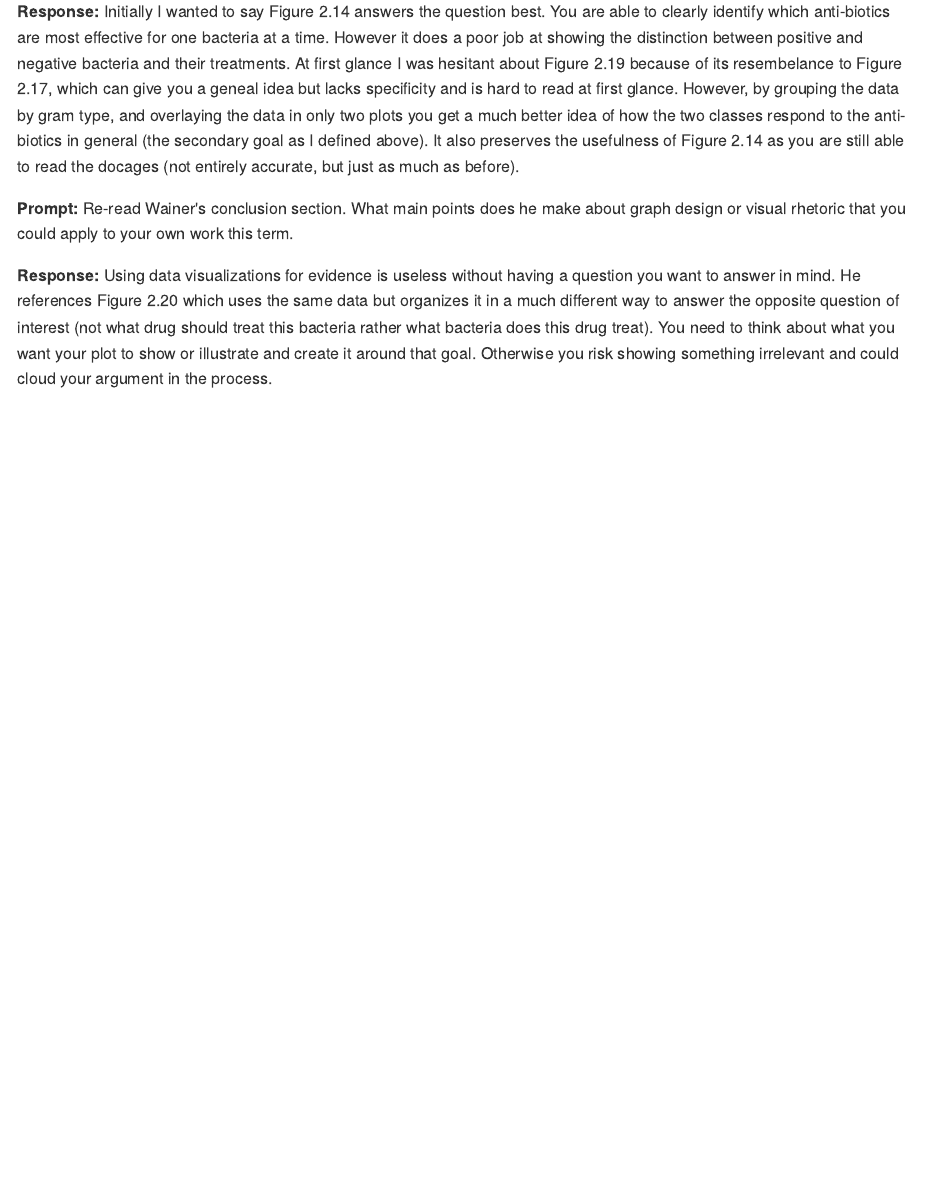
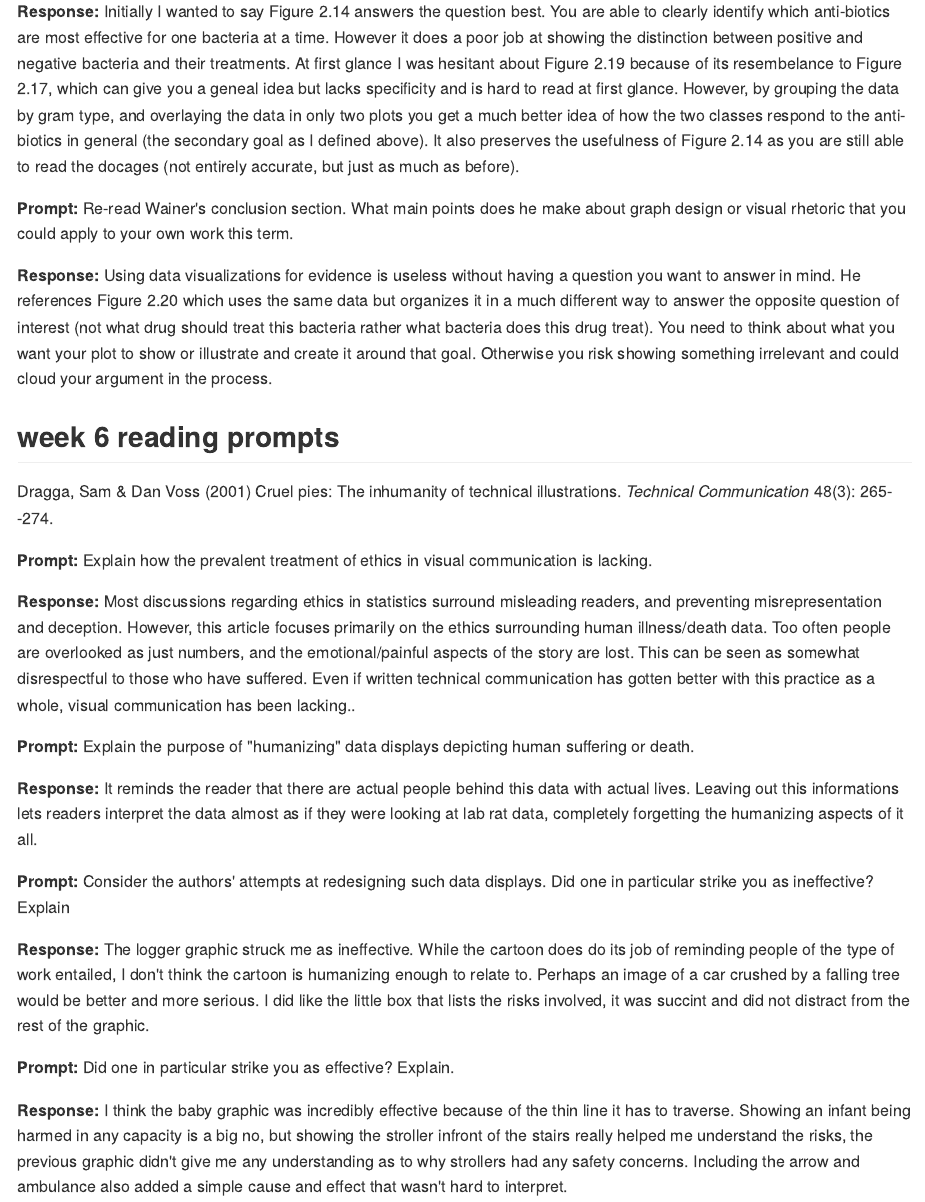
Before and after one commit to harreln/portfolio-harrelson-nick, an R Markdown document (reports/reading-responses.Rmd): the page in a window 1100 px wide, from 2300 px down. The pictures show the output file reports/reading-responses.md that the author committed with the source, drawn offline in the style of GitHub.

Commit message:
reading week 6

```diff
--- a/reports/reading-responses.Rmd
+++ b/reports/reading-responses.Rmd
@@ -155,3 +155,28 @@ interest (not what drug should treat this bacteria rather what bacteria does thi
 drug treat). You need to think about what you want your plot to show or illustrate and
 create it around that goal. Otherwise you risk showing something irrelevant and could
 cloud your argument in the process.
+
+
+## week 6 reading prompts
+
+Dragga, Sam & Dan Voss (2001) Cruel pies: The inhumanity of technical
+illustrations. *Technical Communication* 48(3): 265--274.
+
+**Prompt:** Explain how the prevalent treatment of ethics in visual communication is lacking.
+
+**Response:** Most discussions regarding ethics in statistics surround misleading readers, and preventing misrepresentation and deception. However, this article focuses primarily on the ethics surrounding human illness/death data. Too often people are overlooked as just numbers, and the emotional/painful aspects of the story are lost. This can be seen as somewhat disrespectful to those who have suffered. Even if written technical communication has gotten better with this practice as a whole, visual communication has been lacking..
+
+**Prompt:** Explain the purpose of "humanizing" data displays depicting human suffering or death.
+
+**Response:**  It reminds the reader that there are actual people behind this data with actual lives. Leaving out this informations lets readers interpret the data almost as if they were looking at lab rat data, completely forgetting the humanizing aspects of it all.
+
+
+**Prompt:**  Consider the authors' attempts at redesigning such data displays. Did one in particular strike you as ineffective? Explain
+
+**Response:** The logger graphic struck me as ineffective. While the cartoon does do its job of reminding people of the type of work entailed, I don't think the cartoon is humanizing enough to relate to. Perhaps an image of a car crushed by a falling tree would be better and more serious. I did like the little box that lists the risks involved, it was succint and did not distract from the rest of the graphic.
+
+
+**Prompt:**  Did one in particular strike you as effective? Explain.
+
+
+**Response:** I think the baby graphic was incredibly effective because of the thin line it has to traverse. Showing an infant being harmed in any capacity is a big no, but showing the stroller infront of the stairs really helped me understand the risks, the previous graphic didn't give me any understanding as to why strollers had any safety concerns. Including the arrow and ambulance also added a simple cause and effect that wasn't hard to interpret.
```
Also changed, not shown: reports/reading-responses.md.
